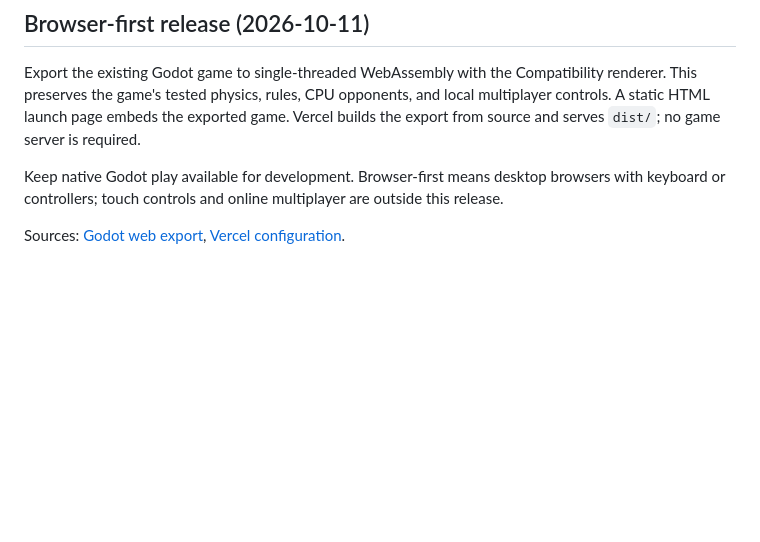
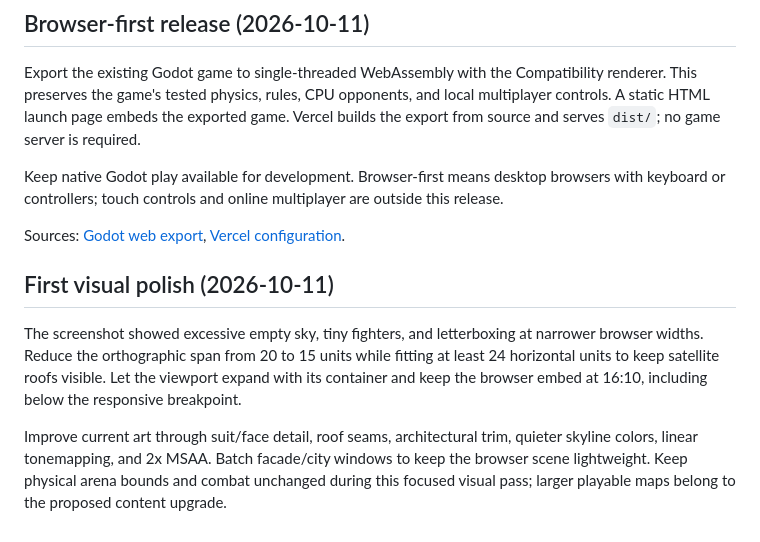
Before and after one commit to PuvaanRaaj/rooftop-rumble, a Markdown page: memory/DECISIONS.md, the part around the change. Rendered like a GitHub page; blank space fills up the shorter version.

```diff
--- a/memory/DECISIONS.md
+++ b/memory/DECISIONS.md
@@ -7,3 +7,10 @@ Export the existing Godot game to single-threaded WebAssembly with the Compatibi
 Keep native Godot play available for development. Browser-first means desktop browsers with keyboard or controllers; touch controls and online multiplayer are outside this release.
 
 Sources: [Godot web export](https://docs.godotengine.org/en/4.5/tutorials/export/exporting_for_web.html), [Vercel configuration](https://vercel.com/docs/project-configuration/vercel-json).
+
+
+## First visual polish (2026-10-11)
+
+The screenshot showed excessive empty sky, tiny fighters, and letterboxing at narrower browser widths. Reduce the orthographic span from 20 to 15 units while fitting at least 24 horizontal units to keep satellite roofs visible. Let the viewport expand with its container and keep the browser embed at 16:10, including below the responsive breakpoint.
+
+Improve current art through suit/face detail, roof seams, architectural trim, quieter skyline colors, linear tonemapping, and 2x MSAA. Batch facade/city windows to keep the browser scene lightweight. Keep physical arena bounds and combat unchanged during this focused visual pass; larger playable maps belong to the proposed content upgrade.
```
Also changed, not shown: README.md (+5 -0 lines), docs/arena-preview.png, docs/browser-gameplay.png, docs/browser-preview.png, web/assets/arena-preview.png, 7 other files.
